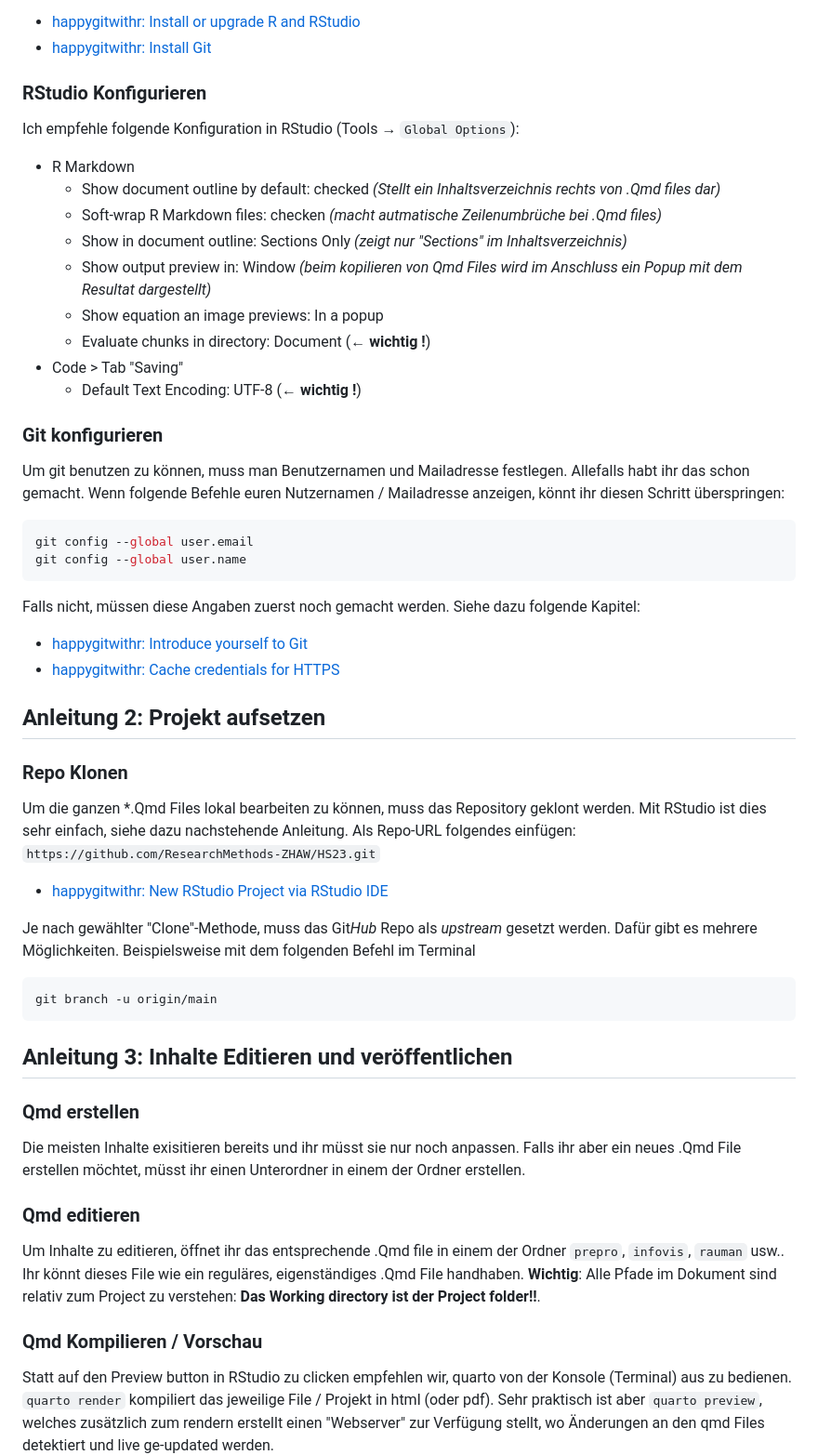
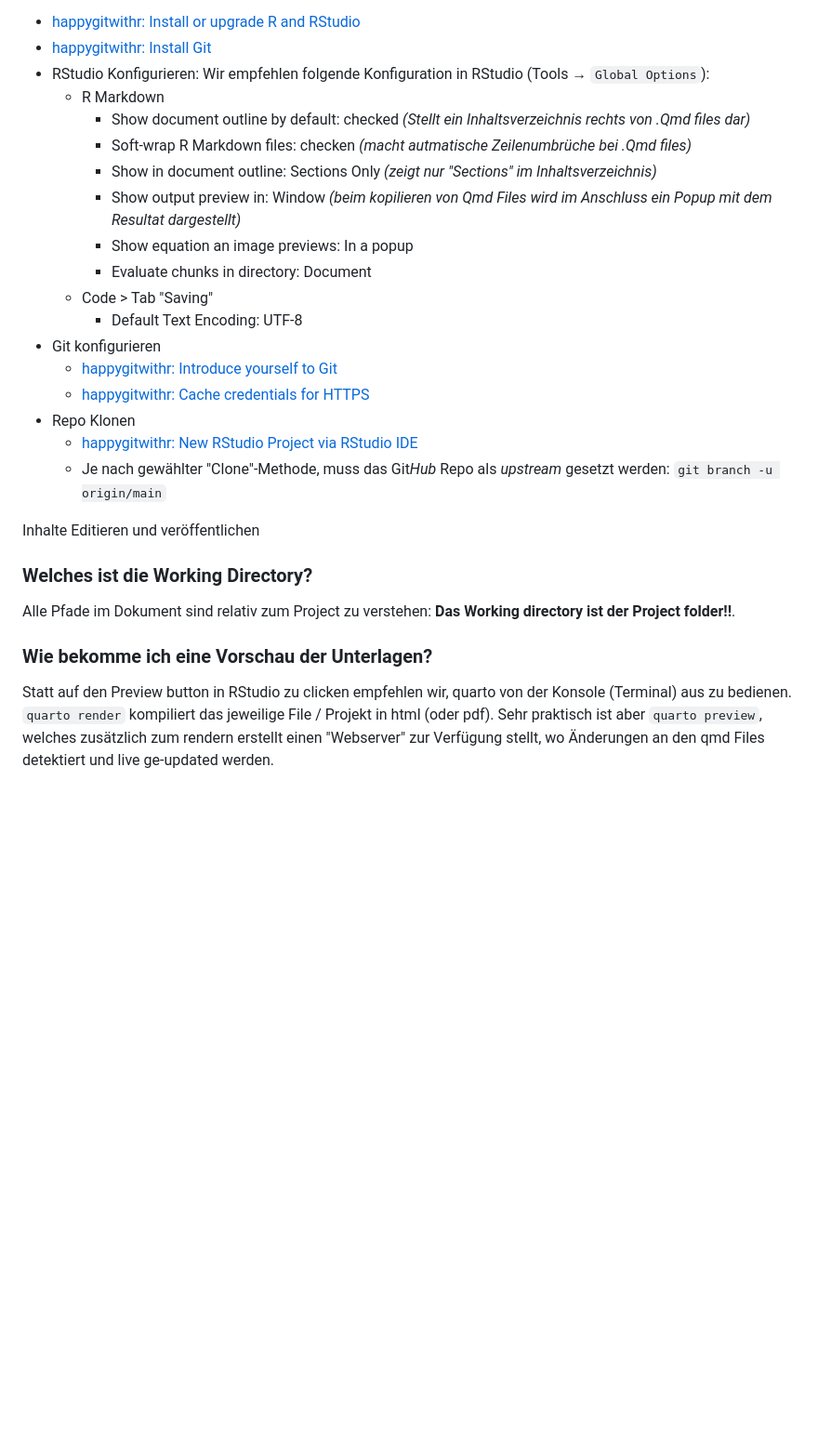
Before and after one commit to ResearchMethods-ZHAW/HS25, a Markdown page: Readme.md, the part around the change printed below. Shown: that part at 93% size. GitHub-like rendering; blank space fills up the shorter version.

````diff
--- a/Readme.md
+++ b/Readme.md
@@ -15,60 +88,31 @@ Wer Lokal auf seinem eingenen PC arbeiten will, muss eine aktuell version von R,
 
 - [happygitwithr: Install or upgrade R and RStudio](https://happygitwithr.com/install-r-rstudio.html)
 - [happygitwithr: Install Git](https://happygitwithr.com/install-git.html)
+- RStudio Konfigurieren: Wir empfehlen folgende Konfiguration in RStudio (Tools → `Global Options`):
+  - R Markdown
+      - Show document outline by default: checked *(Stellt ein Inhaltsverzeichnis rechts von .Qmd files dar)*
+      - Soft-wrap R Markdown files: checken *(macht autmatische Zeilenumbrüche bei .Qmd files)*
+      - Show in document outline: Sections Only *(zeigt nur "Sections" im Inhaltsverzeichnis)*
+      - Show output preview in: Window *(beim kopilieren von Qmd Files wird im Anschluss ein Popup mit dem Resultat dargestellt)*
+      - Show equation an image previews: In a popup
+      - Evaluate chunks in directory: Document
+  - Code \> Tab "Saving"
+      - Default Text Encoding: UTF-8
+- Git konfigurieren
+  - [happygitwithr: Introduce yourself to Git](https://happygitwithr.com/hello-git.html)
+  - [happygitwithr: Cache credentials for HTTPS](https://happygitwithr.com/https-pat)
+- Repo Klonen
+  - [happygitwithr: New RStudio Project via RStudio IDE](https://happygitwithr.com/new-github-first#rstudio-ide)
+  - Je nach gewählter "Clone"-Methode, muss das Git*Hub* Repo als *upstream* gesetzt werden: `git branch -u origin/main`
 
-### RStudio Konfigurieren
-
-Ich empfehle folgende Konfiguration in RStudio (Tools → `Global Options`):
-
-- R Markdown
-    - Show document outline by default: checked *(Stellt ein Inhaltsverzeichnis rechts von .Qmd files dar)*
-    - Soft-wrap R Markdown files: checken *(macht autmatische Zeilenumbrüche bei .Qmd files)*
-    - Show in document outline: Sections Only *(zeigt nur "Sections" im Inhaltsverzeichnis)*
-    - Show output preview in: Window *(beim kopilieren von Qmd Files wird im Anschluss ein Popup mit dem Resultat dargestellt)*
-    - Show equation an image previews: In a popup
-    - Evaluate chunks in directory: Document (**← wichtig !**)
-- Code \> Tab "Saving"
-    - Default Text Encoding: UTF-8 (**← wichtig !**)
-
-### Git konfigurieren
-
-Um git benutzen zu können, muss man Benutzernamen und Mailadresse festlegen. Allefalls habt ihr das schon gemacht. Wenn folgende Befehle euren Nutzernamen / Mailadresse anzeigen, könnt ihr diesen Schritt überspringen:
-
-```sh
-git config --global user.email
-git config --global user.name
-```
-
-Falls nicht, müssen diese Angaben zuerst noch gemacht werden. Siehe dazu folgende Kapitel:
-
--   [happygitwithr: Introduce yourself to Git](https://happygitwithr.com/hello-git.html)
--   [happygitwithr: Cache credentials for HTTPS](https://happygitwithr.com/https-pat)
-
-## Anleitung 2: Projekt aufsetzen
-
-### Repo Klonen
-
-Um die ganzen \*.Qmd Files lokal bearbeiten zu können, muss das Repository geklont werden. Mit RStudio ist dies sehr einfach, siehe dazu nachstehende Anleitung. Als Repo-URL folgendes einfügen: `https://github.com/ResearchMethods-ZHAW/HS23.git`
-
-- [happygitwithr: New RStudio Project via RStudio IDE](https://happygitwithr.com/new-github-first#rstudio-ide)
-
-Je nach gewählter "Clone"-Methode, muss das Git*Hub* Repo als *upstream* gesetzt werden. Dafür gibt es mehrere Möglichkeiten. Beispielsweise mit dem folgenden Befehl im Terminal
-
-    git branch -u origin/main
+Inhalte Editieren und veröffentlichen
 
 
+### Welches ist die Working Directory?
 
-## Anleitung 3: Inhalte Editieren und veröffentlichen
+Alle Pfade im Dokument sind relativ zum Project zu verstehen: **Das Working directory ist der Project folder!!**.
 
-### Qmd erstellen
-
-Die meisten Inhalte exisitieren bereits und ihr müsst sie nur noch anpassen. Falls ihr aber ein neues .Qmd File erstellen möchtet, müsst ihr einen Unterordner in einem der Ordner erstellen.
-
-### Qmd editieren
-
-Um Inhalte zu editieren, öffnet ihr das entsprechende .Qmd file in einem der Ordner `prepro`, `infovis`, `rauman` usw.. Ihr könnt dieses File wie ein reguläres, eigenständiges .Qmd File handhaben. **Wichtig**: Alle Pfade im Dokument sind relativ zum Project zu verstehen: **Das Working directory ist der Project folder!!**.
-
-### Qmd Kompilieren / Vorschau
+### Wie bekomme ich eine Vorschau der Unterlagen?
 
 Statt auf den Preview button in RStudio zu clicken empfehlen wir, quarto von der Konsole (Terminal) aus zu bedienen. `quarto render` kompiliert das jeweilige File / Projekt in html (oder pdf). Sehr praktisch ist aber `quarto preview`, welches zusätzlich zum rendern erstellt einen "Webserver" zur Verfügung stellt, wo Änderungen an den qmd Files detektiert und live ge-updated werden.
 
````
Also changed, not shown: other parts of Readme.md (+81 -8 lines).
